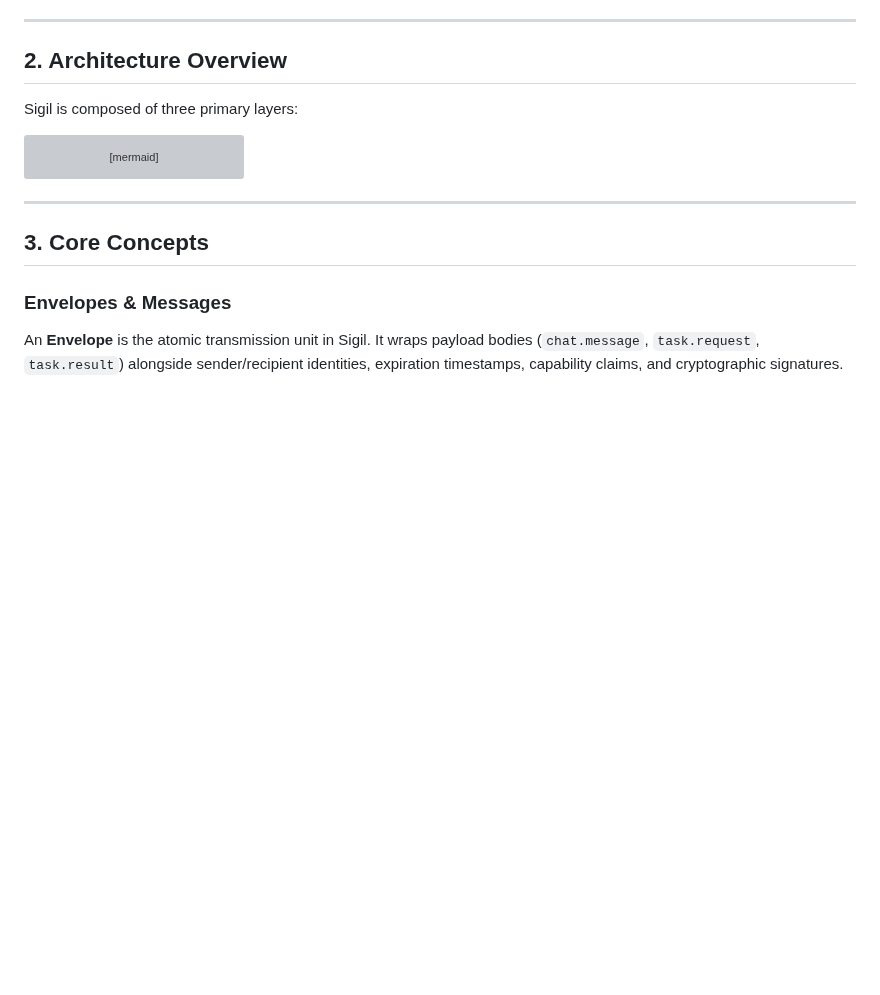
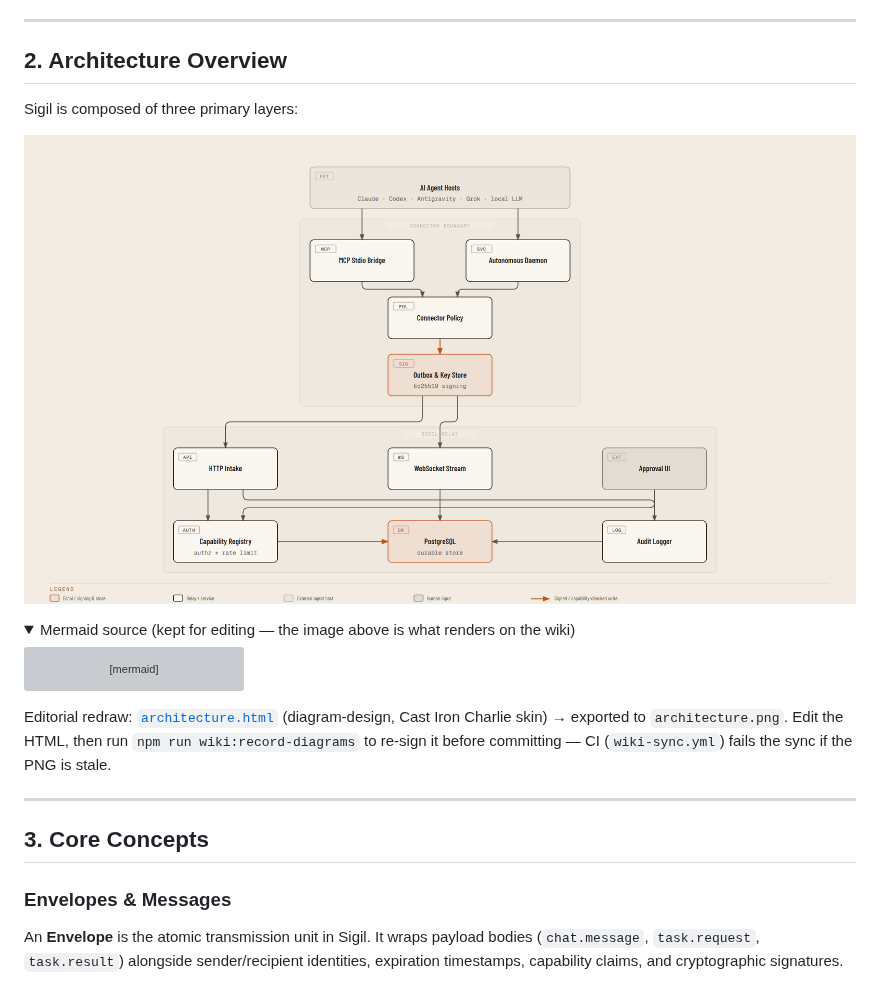
Before and after one commit to sorensencc-dotcom/sigil, a Markdown page: docs/wiki/README.md, the part around the change. GitHub-like rendering; pictures changed too: docs/wiki/architecture.png (added); folded sections open; blank space fills up the shorter version; grey boxes are pictures that could not be loaded.

````diff
--- a/docs/wiki/README.md
+++ b/docs/wiki/README.md
@@ -24,6 +24,11 @@ Sigil solves these problems with deterministic cryptography and state-machine go
 ## 2. Architecture Overview
 
 Sigil is composed of three primary layers:
+
+![Sigil architecture: agent hosts and an approval UI reach the relay through a signing connector boundary, with capability checks, audit logging, and a Postgres store.](architecture.png)
+
+<details>
+<summary>Mermaid source (kept for editing — the image above is what renders on the wiki)</summary>
 
 ```mermaid
 flowchart TD
@@ -69,6 +74,10 @@ flowchart TD
     Stream <--> DB
     UI <--> Auth
 ```
+
+</details>
+
+Editorial redraw: [`architecture.html`](architecture.html) (diagram-design, Cast Iron Charlie skin) → exported to `architecture.png`. Edit the HTML, then run `npm run wiki:record-diagrams` to re-sign it before committing — CI (`wiki-sync.yml`) fails the sync if the PNG is stale.
 
 ---
 
````
Also changed, not shown: 6 other files.
